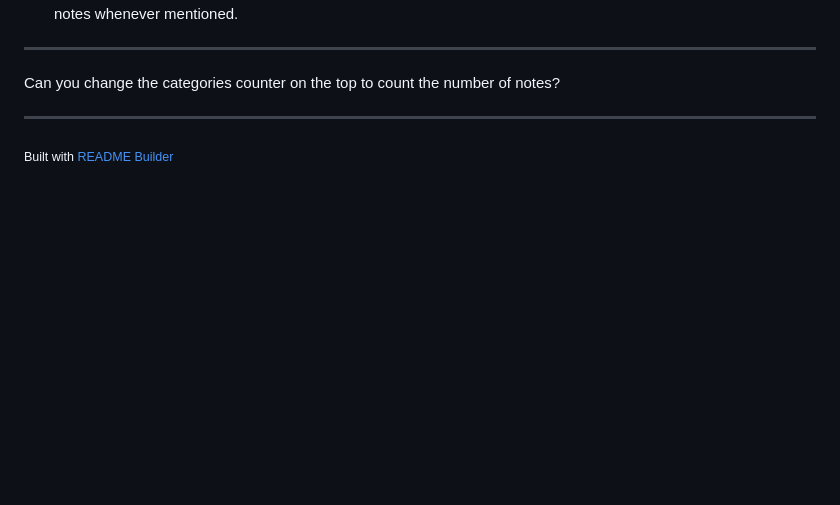
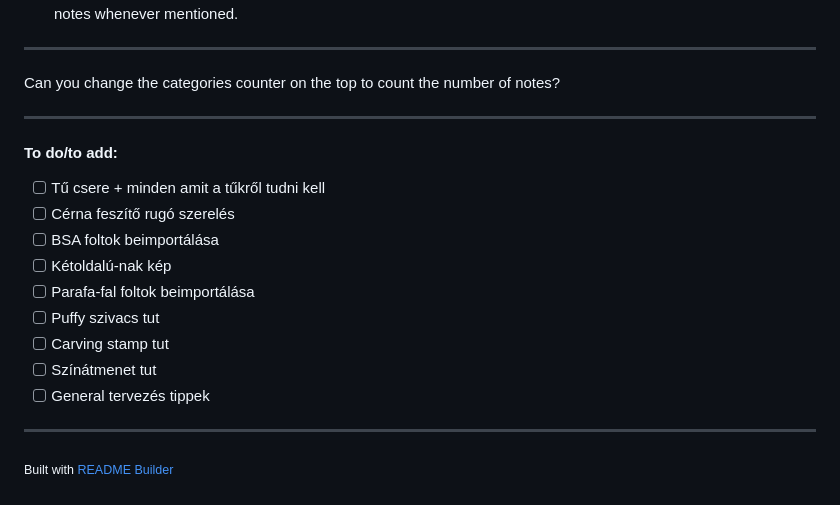
Before and after one commit to PO144/HimzesWiki, a Markdown page: README.md, the part around the change. Drawn GitHub-style; folded sections open; blank space fills up the shorter version.

Commit message:
Update README.md
>Added to-do list

```diff
--- a/README.md
+++ b/README.md
@@ -131,4 +131,18 @@ Can you change the categories counter on the top to count the number of notes?
 
 ---
 
+#### To do/to add:
+
+- [ ] Tű csere + minden amit a tűkről tudni kell
+- [ ] Cérna feszítő rugó szerelés
+- [ ] BSA foltok beimportálása
+- [ ] Kétoldalú-nak kép
+- [ ] Parafa-fal foltok beimportálása
+- [ ] Puffy szivacs tut
+- [ ] Carving stamp tut
+- [ ] Színátmenet tut
+- [ ] General tervezés tippek
+
+---
+
 <sub>Built with [README Builder](https://ofershap.github.io/readme-builder/)</sub>
```
